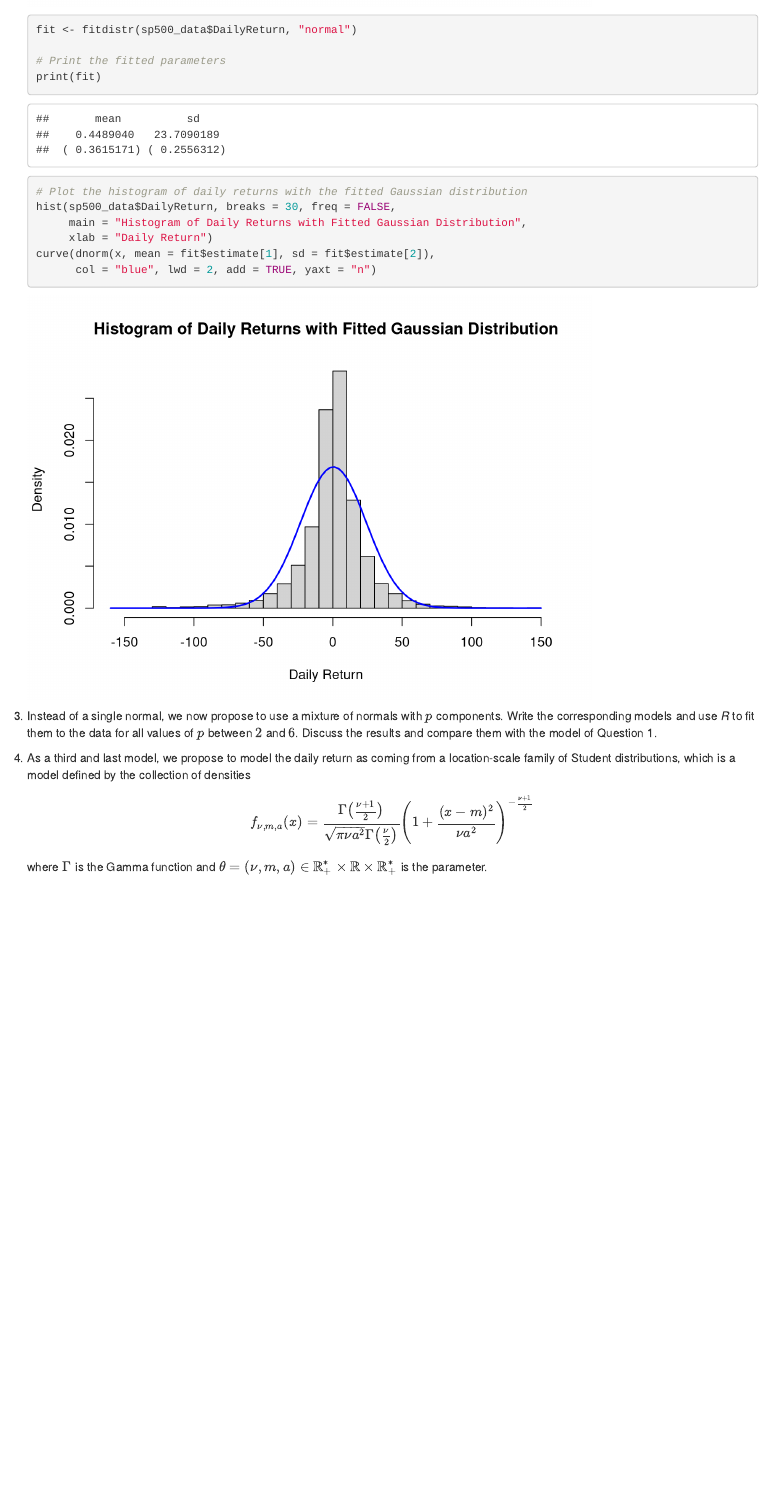
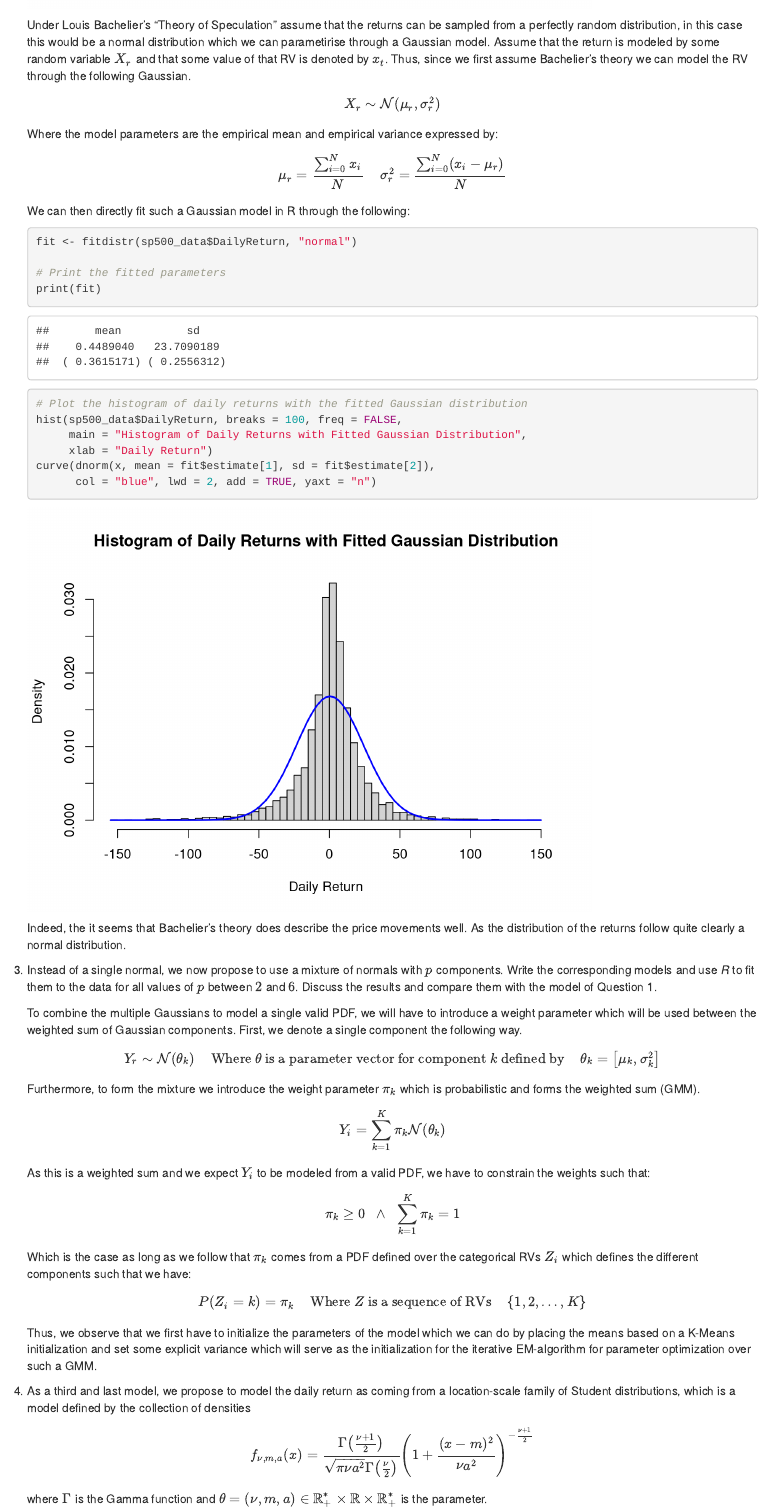
Before and after one commit to springbayy/Map566, an R Markdown document (homework_clean.Rmd): the page in a window 1100 px wide, from 13270 px down before the commit and from 13260 px down after it. Rendered offline with R 4.5, knitr and Pandoc, with nearby package versions.

Commit message:
feat: method justifications for ex4

````diff
--- a/homework_clean.Rmd
+++ b/homework_clean.Rmd
@@ -253,6 +253,20 @@ The dataset `sp500_history.csv` contains information about the value of the inde
             axis.title.x = element_blank())
     ```
 
+    Under Louis Bachelier's "Theory of Speculation" assume that the returns can be sampled from a perfectly random distribution, in this case this would be a normal distribution which we can parametirise through a Gaussian model. Assume that the return is modeled by some random variable $X_r$ and that some value of that RV is denoted by $x_t$. Thus, since we first assume Bachelier's theory we can model the RV through the following Gaussian.
+
+    $$
+    X_r \sim \mathcal{N}(\mu_r, \sigma_r^2)
+    $$
+
+    Where the model parameters are the empirical mean and empirical variance expressed by:
+
+    $$
+    \mu_r = \dfrac{\sum_{i=0}^N x_i}{N} \hspace{5mm} \sigma_r^2 = \dfrac{\sum_{i=0}^N (x_i - \mu_r)}{N}
+    $$
+
+    We can then directly fit such a Gaussian model in R through the following:
+
     ```{r}
     fit <- fitdistr(sp500_data$DailyReturn, "normal")
 
@@ -260,14 +274,42 @@ The dataset `sp500_history.csv` contains information about the value of the inde
     print(fit)
 
     # Plot the histogram of daily returns with the fitted Gaussian distribution
-    hist(sp500_data$DailyReturn, breaks = 30, freq = FALSE,
+    hist(sp500_data$DailyReturn, breaks = 100, freq = FALSE,
          main = "Histogram of Daily Returns with Fitted Gaussian Distribution",
          xlab = "Daily Return")
     curve(dnorm(x, mean = fit$estimate[1], sd = fit$estimate[2]),
           col = "blue", lwd = 2, add = TRUE, yaxt = "n")
     ```
 
+    Indeed, the it seems that Bachelier's theory does describe the price movements well. As the distribution of the returns follow quite clearly a normal distribution.
+
 3.  Instead of a single normal, we now propose to use a mixture of normals with $p$ components. Write the corresponding models and use *R* to fit them to the data for all values of $p$ between $2$ and $6$. Discuss the results and compare them with the model of Question 1.
+
+    To combine the multiple Gaussians to model a single valid PDF, we will have to introduce a weight parameter which will be used between the weighted sum of Gaussian components. First, we denote a single component the following way.
+
+    $$
+    Y_r \sim \mathcal{N}(\theta_k) \hspace{5mm} \text{Where $\theta$ is a parameter vector for component $k$ defined by} \hspace{5mm} \theta_k = \left[ \mu_k, \sigma_k^2 \right]
+    $$
+
+    Furthermore, to form the mixture we introduce the weight parameter $\pi_k$ which is probabilistic and forms the weighted sum (GMM).
+
+    $$
+    Y_i = \sum_{k=1}^K \pi_k \mathcal{N}(\theta_k)
+    $$
+
+    As this is a weighted sum and we expect $Y_i$ to be modeled from a valid PDF, we have to constrain the weights such that:
+
+    $$
+    \pi_k \geq 0 \hspace{2.5mm} \land \hspace{2.5mm} \sum_{k=1}^K \pi_k = 1
+    $$
+
+    Which is the case as long as we follow that $\pi_k$ comes from a PDF defined over the categorical RVs $Z_i$ which defines the different components such that we have:
+
+    $$
+    P(Z_i = k) = \pi_k \hspace{5mm} \text{Where $Z$ is a sequence of RVs} \hspace{5mm} \{1, 2, \dots, K\}
+    $$
+
+    Thus, we observe that we first have to initialize the parameters of the model which we can do by placing the means based on a K-Means initialization and set some explicit variance which will serve as the initialization for the iterative EM-algorithm for parameter optimization over such a GMM.
 
 4.  As a third and last model, we propose to model the daily return as coming from a location-scale family of Student distributions, which is a model defined by the collection of densities $$f_{\nu,m,a}(x) = \frac{\Gamma\big(\frac{\nu+1}{2}\big)}{\sqrt{\pi \nu a^2}\Gamma\big(\frac{\nu}{2}\big)}\Bigg(1+\frac{(x-m)^2}{\nu a^2} \Bigg)^{-\frac{\nu+1}{2}}$$ where $\Gamma$ is the Gamma function and $\theta=(\nu,m,a) \in \mathbb{R}_+^*\times \mathbb{R}\times \mathbb{R}_+^*$ is the parameter.
 
````
Also changed, not shown: homework_clean.Rmd (2 more changed lines).
